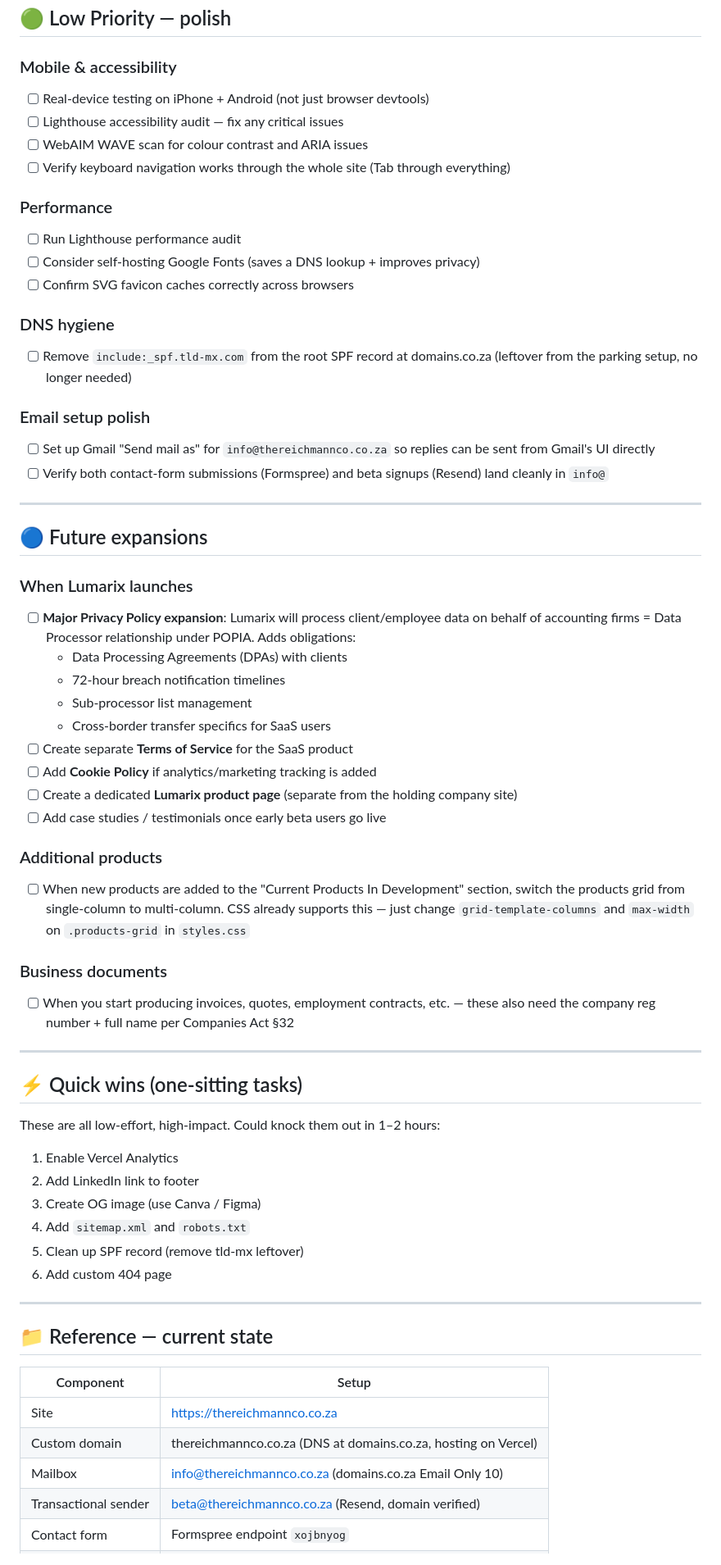
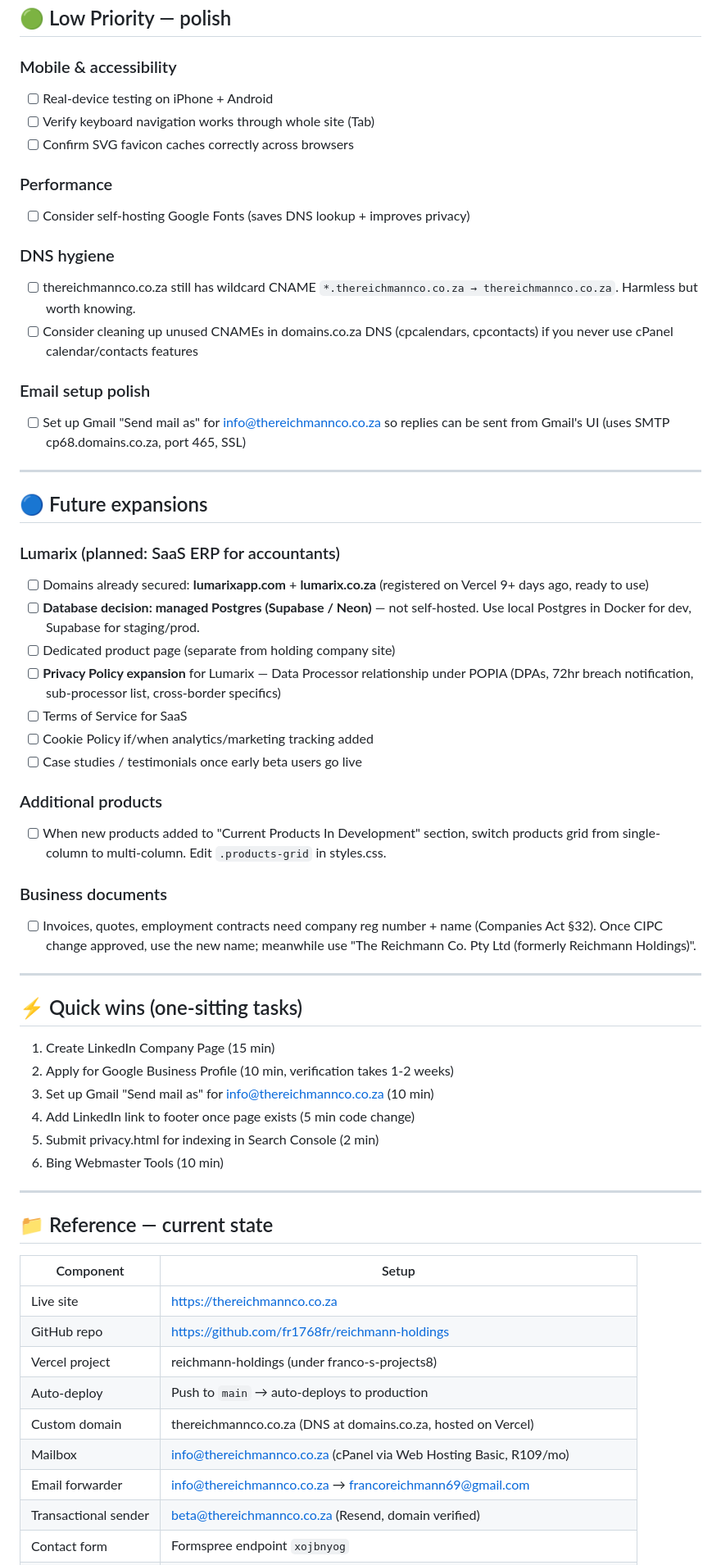
Before and after one commit to fr1768fr/The-Reichmann-Co, a Markdown page: TODO.md, the part around one of its changes. Shown at 82% size. Drawn GitHub-style.

```diff
--- a/TODO.md
+++ b/TODO.md
@@ -56,56 +61,49 @@ Last updated: 25 May 2026
 ## 🟢 Low Priority — polish
 
 ### Mobile & accessibility
-- [ ] Real-device testing on iPhone + Android (not just browser devtools)
-- [ ] Lighthouse accessibility audit — fix any critical issues
-- [ ] WebAIM WAVE scan for colour contrast and ARIA issues
-- [ ] Verify keyboard navigation works through the whole site (Tab through everything)
+- [ ] Real-device testing on iPhone + Android
+- [ ] Verify keyboard navigation works through whole site (Tab)
+- [ ] Confirm SVG favicon caches correctly across browsers
 
 ### Performance
-- [ ] Run Lighthouse performance audit
-- [ ] Consider self-hosting Google Fonts (saves a DNS lookup + improves privacy)
-- [ ] Confirm SVG favicon caches correctly across browsers
+- [ ] Consider self-hosting Google Fonts (saves DNS lookup + improves privacy)
 
 ### DNS hygiene
-- [ ] Remove `include:_spf.tld-mx.com` from the root SPF record at domains.co.za (leftover from the parking setup, no longer needed)
+- [ ] thereichmannco.co.za still has wildcard CNAME `*.thereichmannco.co.za → thereichmannco.co.za`. Harmless but worth knowing.
+- [ ] Consider cleaning up unused CNAMEs in domains.co.za DNS (cpcalendars, cpcontacts) if you never use cPanel calendar/contacts features
 
 ### Email setup polish
-- [ ] Set up Gmail "Send mail as" for `info@thereichmannco.co.za` so replies can be sent from Gmail's UI directly
-- [ ] Verify both contact-form submissions (Formspree) and beta signups (Resend) land cleanly in `info@`
+- [ ] Set up Gmail "Send mail as" for info@thereichmannco.co.za so replies can be sent from Gmail's UI (uses SMTP cp68.domains.co.za, port 465, SSL)
 
 ---
 
 ## 🔵 Future expansions
 
-### When Lumarix launches
-- [ ] **Major Privacy Policy expansion**: Lumarix will process client/employee data on behalf of accounting firms = Data Processor relationship under POPIA. Adds obligations:
-  - Data Processing Agreements (DPAs) with clients
-  - 72-hour breach notification timelines
-  - Sub-processor list management
-  - Cross-border transfer specifics for SaaS users
-- [ ] Create separate **Terms of Service** for the SaaS product
-- [ ] Add **Cookie Policy** if analytics/marketing tracking is added
-- [ ] Create a dedicated **Lumarix product page** (separate from the holding company site)
-- [ ] Add case studies / testimonials once early beta users go live
+### Lumarix (planned: SaaS ERP for accountants)
+- [ ] Domains already secured: **lumarixapp.com** + **lumarix.co.za** (registered on Vercel 9+ days ago, ready to use)
+- [ ] **Database decision: managed Postgres (Supabase / Neon)** — not self-hosted. Use local Postgres in Docker for dev, Supabase for staging/prod.
+- [ ] Dedicated product page (separate from holding company site)
+- [ ] **Privacy Policy expansion** for Lumarix — Data Processor relationship under POPIA (DPAs, 72hr breach notification, sub-processor list, cross-border specifics)
+- [ ] Terms of Service for SaaS
+- [ ] Cookie Policy if/when analytics/marketing tracking added
+- [ ] Case studies / testimonials once early beta users go live
 
 ### Additional products
-- [ ] When new products are added to the "Current Products In Development" section, switch the products grid from single-column to multi-column. CSS already supports this — just change `grid-template-columns` and `max-width` on `.products-grid` in `styles.css`
+- [ ] When new products added to "Current Products In Development" section, switch products grid from single-column to multi-column. Edit `.products-grid` in styles.css.
 
 ### Business documents
-- [ ] When you start producing invoices, quotes, employment contracts, etc. — these also need the company reg number + full name per Companies Act §32
+- [ ] Invoices, quotes, employment contracts need company reg number + name (Companies Act §32). Once CIPC change approved, use the new name; meanwhile use "The Reichmann Co. Pty Ltd (formerly Reichmann Holdings)".
 
 ---
 
 ## ⚡ Quick wins (one-sitting tasks)
 
-These are all low-effort, high-impact. Could knock them out in 1–2 hours:
-
-1. Enable Vercel Analytics
-2. Add LinkedIn link to footer
-3. Create OG image (use Canva / Figma)
-4. Add `sitemap.xml` and `robots.txt`
-5. Clean up SPF record (remove tld-mx leftover)
-6. Add custom 404 page
+1. Create LinkedIn Company Page (15 min)
+2. Apply for Google Business Profile (10 min, verification takes 1-2 weeks)
+3. Set up Gmail "Send mail as" for info@thereichmannco.co.za (10 min)
+4. Add LinkedIn link to footer once page exists (5 min code change)
+5. Submit privacy.html for indexing in Search Console (2 min)
+6. Bing Webmaster Tools (10 min)
 
 ---
 
@@ -113,9 +111,13 @@ These are all low-effort, high-impact. Could knock them out in 1–2 hours:
 
 | Component | Setup |
 |---|---|
-| Site | https://thereichmannco.co.za |
-| Custom domain | thereichmannco.co.za (DNS at domains.co.za, hosting on Vercel) |
-| Mailbox | info@thereichmannco.co.za (domains.co.za Email Only 10) |
+| Live site | https://thereichmannco.co.za |
+| GitHub repo | https://github.com/fr1768fr/reichmann-holdings |
+| Vercel project | reichmann-holdings (under franco-s-projects8) |
+| Auto-deploy | Push to `main` → auto-deploys to production |
+| Custom domain | thereichmannco.co.za (DNS at domains.co.za, hosted on Vercel) |
+| Mailbox | info@thereichmannco.co.za (cPanel via Web Hosting Basic, R109/mo) |
+| Email forwarder | info@thereichmannco.co.za → francoreichmann69@gmail.com |
 | Transactional sender | beta@thereichmannco.co.za (Resend, domain verified) |
 | Contact form | Formspree endpoint `xojbnyog` |
 | Beta signup | Vercel serverless function `/api/beta-signup` → Resend API |
```
Also changed, not shown: other parts of TODO.md (+91 -46 lines).
